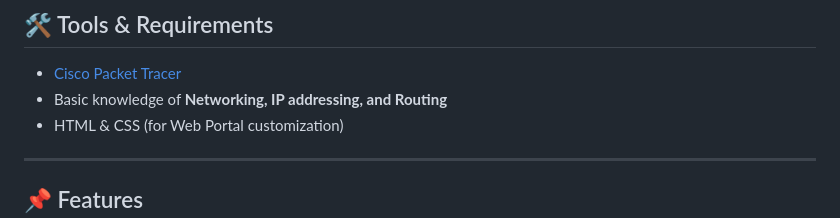
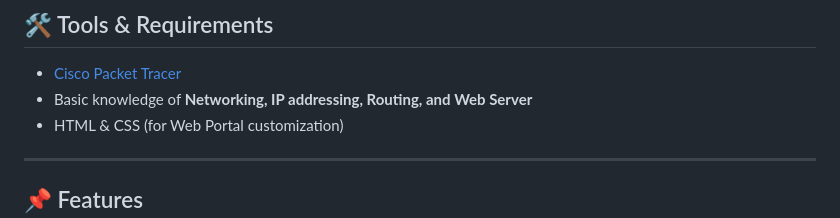
Before and after one commit to Aditya-Debnath/Departmental-Network-Infrastructure-for-EWU-using-Cisco-Packet-Tracer-including-Web-Portal, a Markdown page: README.md, the part around the change. Rendered like a GitHub page.

```diff
--- a/README.md
+++ b/README.md
@@ -37,7 +37,7 @@ This project is a **network design and implementation** using **Cisco Packet Tra
 ## 🛠️ Tools & Requirements
 
 * [Cisco Packet Tracer](https://www.netacad.com/courses/packet-tracer)
-* Basic knowledge of **Networking, IP addressing, and Routing**
+* Basic knowledge of **Networking, IP addressing, Routing, and Web Server**
 * HTML & CSS (for Web Portal customization)
 
 ---
```
